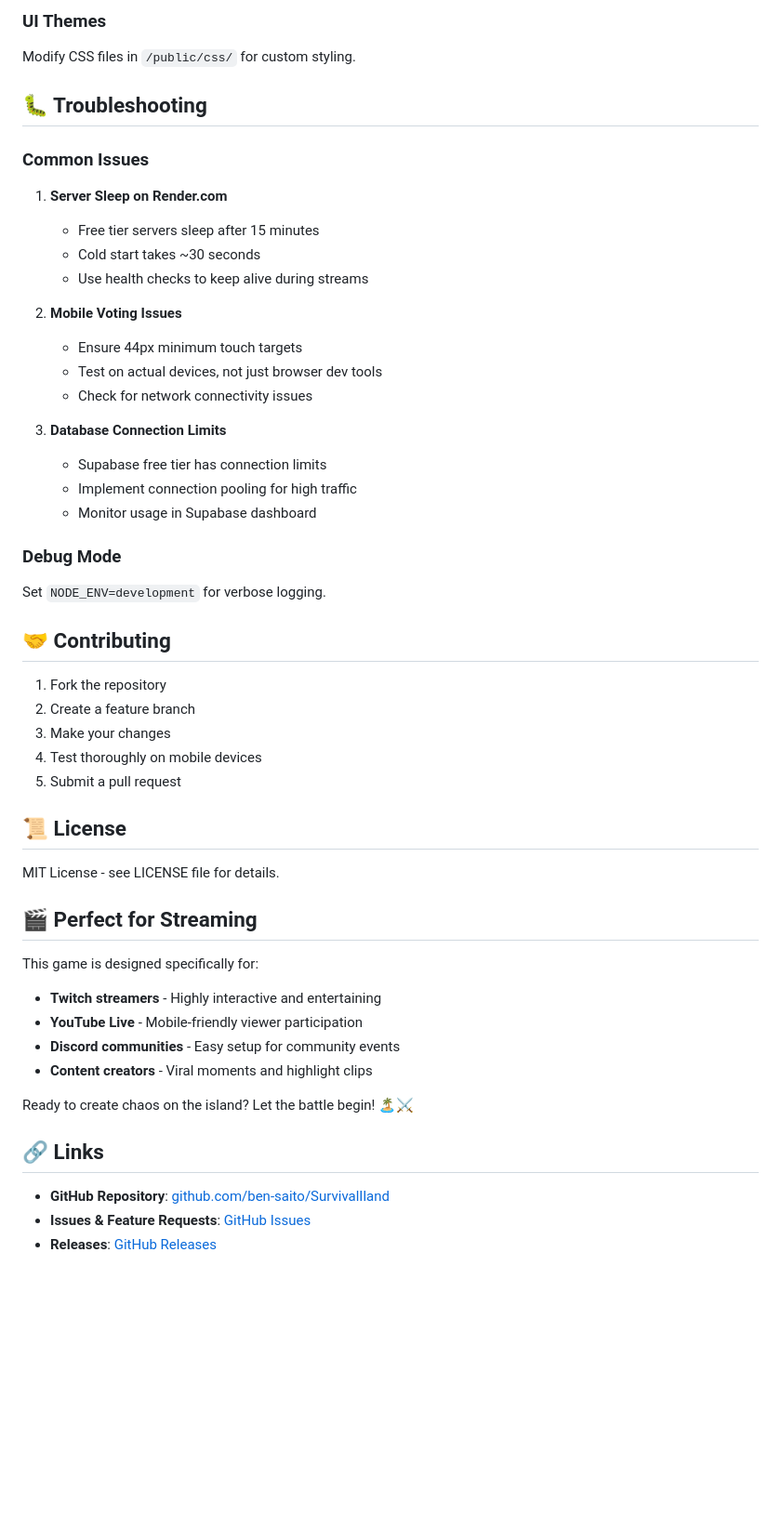
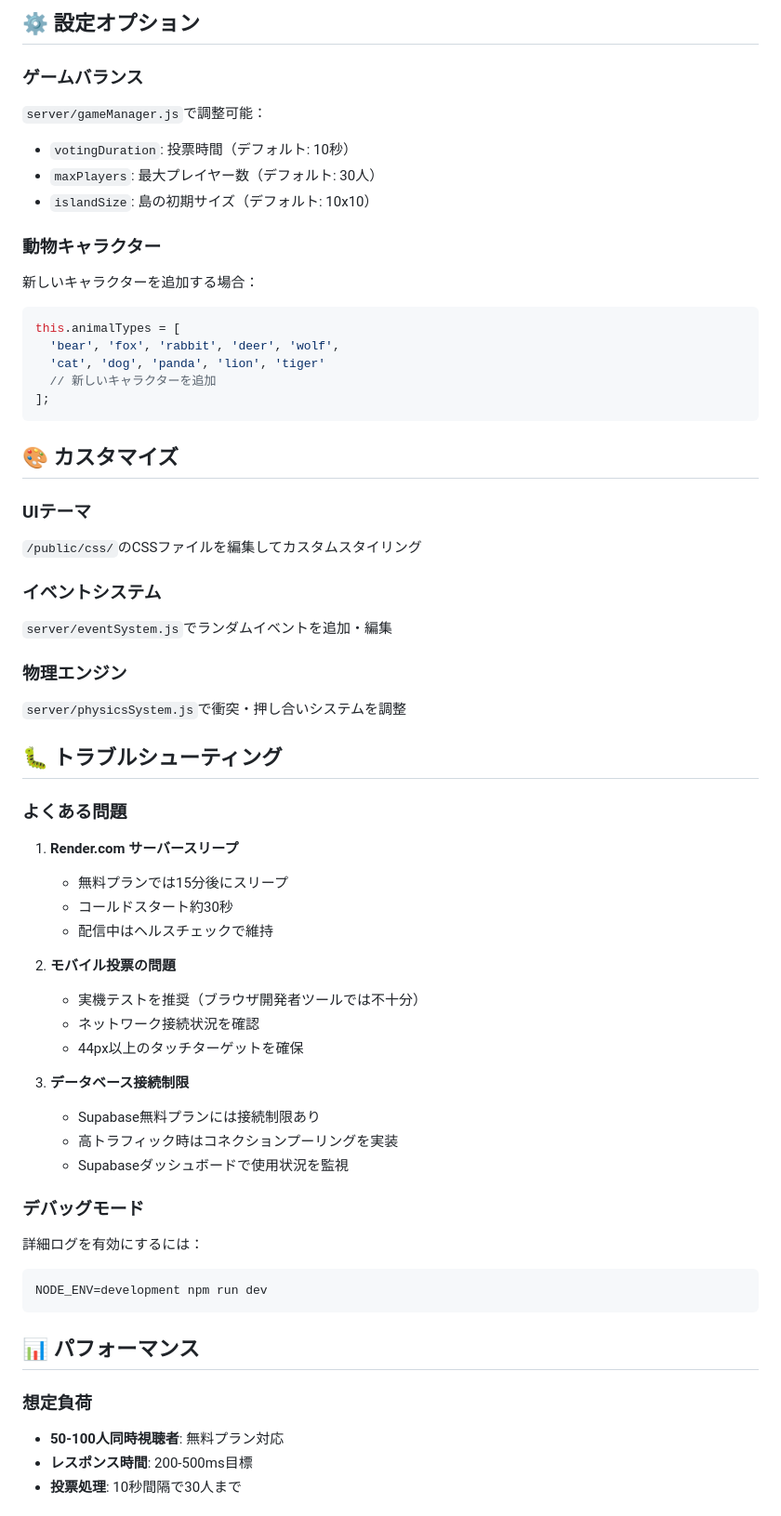
Before and after one commit to ben-saito/SurvivalIland, a Markdown page: README.md, the part around one of its changes. Shown at 93% size. Rendered like a GitHub page; blank space fills up the shorter version.

````diff
--- a/README.md
+++ b/README.md
@@ -151,53 +146,72 @@ Adjust timing and mechanics in the game manager:
 
-### UI Themes
-Modify CSS files in `/public/css/` for custom styling.
+## ⚙️ 設定オプション
 
-## 🐛 Troubleshooting
+### ゲームバランス
 
-### Common Issues
+`server/gameManager.js`で調整可能：
 
-1. **Server Sleep on Render.com**
-   - Free tier servers sleep after 15 minutes
-   - Cold start takes ~30 seconds
-   - Use health checks to keep alive during streams
+- `votingDuration`: 投票時間（デフォルト: 10秒）
+- `maxPlayers`: 最大プレイヤー数（デフォルト: 30人）
+- `islandSize`: 島の初期サイズ（デフォルト: 10x10）
 
-2. **Mobile Voting Issues**
-   - Ensure 44px minimum touch targets
-   - Test on actual devices, not just browser dev tools
-   - Check for network connectivity issues
+### 動物キャラクター
 
-3. **Database Connection Limits**
-   - Supabase free tier has connection limits
-   - Implement connection pooling for high traffic
-   - Monitor usage in Supabase dashboard
+新しいキャラクターを追加する場合：
 
-### Debug Mode
-Set `NODE_ENV=development` for verbose logging.
+```javascript
+this.animalTypes = [
+  'bear', 'fox', 'rabbit', 'deer', 'wolf',
+  'cat', 'dog', 'panda', 'lion', 'tiger'
+  // 新しいキャラクターを追加
+];
+```
 
-## 🤝 Contributing
+## 🎨 カスタマイズ
 
-1. Fork the repository
-2. Create a feature branch
-3. Make your changes
-4. Test thoroughly on mobile devices
-5. Submit a pull request
+### UIテーマ
 
-## 📜 License
+`/public/css/`のCSSファイルを編集してカスタムスタイリング
 
-MIT License - see LICENSE file for details.
+### イベントシステム
 
-## 🎬 Perfect for Streaming
+`server/eventSystem.js`でランダムイベントを追加・編集
 
-This game is designed specifically for:
-- **Twitch streamers** - Highly interactive and entertaining
-- **YouTube Live** - Mobile-friendly viewer participation
-- **Discord communities** - Easy setup for community events
-- **Content creators** - Viral moments and highlight clips
+### 物理エンジン
 
-Ready to create chaos on the island? Let the battle begin! 🏝️⚔️
+`server/physicsSystem.js`で衝突・押し合いシステムを調整
 
-## 🔗 Links
+## 🐛 トラブルシューティング
 
-- **GitHub Repository**: [github.com/ben-saito/SurvivalIland](https://github.com/ben-saito/SurvivalIland)
-- **Issues & Feature Requests**: [GitHub Issues](https://github.com/ben-saito/SurvivalIland/issues)
-- **Releases**: [GitHub Releases](https://github.com/ben-saito/SurvivalIland/releases)
+### よくある問題
+
+1. **Render.com サーバースリープ**
+   - 無料プランでは15分後にスリープ
+   - コールドスタート約30秒
+   - 配信中はヘルスチェックで維持
+
+2. **モバイル投票の問題**
+   - 実機テストを推奨（ブラウザ開発者ツールでは不十分）
+   - ネットワーク接続状況を確認
+   - 44px以上のタッチターゲットを確保
+
+3. **データベース接続制限**
+   - Supabase無料プランには接続制限あり
+   - 高トラフィック時はコネクションプーリングを実装
+   - Supabaseダッシュボードで使用状況を監視
+
+### デバッグモード
+
+詳細ログを有効にするには：
+
+```bash
+NODE_ENV=development npm run dev
+```
+
+## 📊 パフォーマンス
+
+### 想定負荷
+
+- **50-100人同時視聴者**: 無料プラン対応
+- **レスポンス時間**: 200-500ms目標
+- **投票処理**: 10秒間隔で30人まで
+
````
Also changed, not shown: other parts of README.md (+145 -99 lines).
